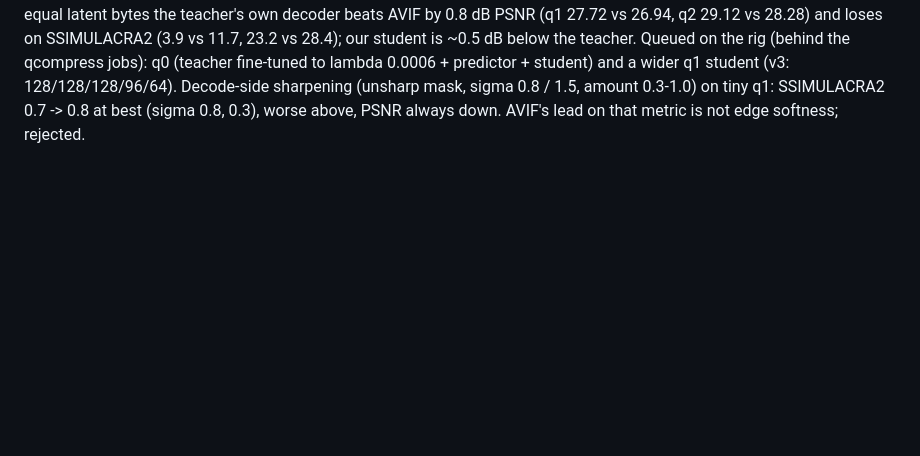
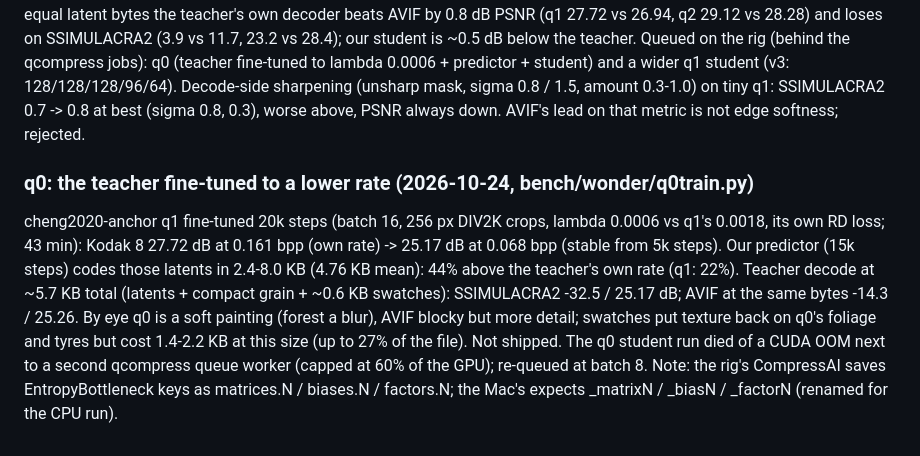
Before and after one commit to hshwn/hashawn, a Markdown page: ncz/bench/results.md, the part around the change. Drawn GitHub-style; blank space fills up the shorter version.

Commit message:
bench: q0 teacher (lambda 0.0006): ties AVIF on PSNR at ~5.7 KB, behind on SSIMULACRA2; not shipped

```diff
--- a/ncz/bench/results.md
+++ b/ncz/bench/results.md
@@ -1108,3 +1108,15 @@ the rig (behind the qcompress jobs): q0 (teacher fine-tuned to lambda 0.0006 + p
 student (v3: 128/128/128/96/64).
 Decode-side sharpening (unsharp mask, sigma 0.8 / 1.5, amount 0.3-1.0) on tiny q1: SSIMULACRA2 0.7 -> 0.8 at best
 (sigma 0.8, 0.3), worse above, PSNR always down. AVIF's lead on that metric is not edge softness; rejected.
+
+### q0: the teacher fine-tuned to a lower rate (2026-10-24, bench/wonder/q0train.py)
+
+cheng2020-anchor q1 fine-tuned 20k steps (batch 16, 256 px DIV2K crops, lambda 0.0006 vs q1's 0.0018, its own RD loss;
+43 min): Kodak 8 27.72 dB at 0.161 bpp (own rate) -> 25.17 dB at 0.068 bpp (stable from 5k steps). Our predictor
+(15k steps) codes those latents in 2.4-8.0 KB (4.76 KB mean): 44% above the teacher's own rate (q1: 22%). Teacher
+decode at ~5.7 KB total (latents + compact grain + ~0.6 KB swatches): SSIMULACRA2 -32.5 / 25.17 dB; AVIF at the same
+bytes -14.3 / 25.26. By eye q0 is a soft painting (forest a blur), AVIF blocky but more detail; swatches put texture
+back on q0's foliage and tyres but cost 1.4-2.2 KB at this size (up to 27% of the file). Not shipped. The q0 student
+run died of a CUDA OOM next to a second qcompress queue worker (capped at 60% of the GPU); re-queued at batch 8.
+Note: the rig's CompressAI saves EntropyBottleneck keys as matrices.N / biases.N / factors.N; the Mac's expects
+_matrixN / _biasN / _factorN (renamed for the CPU run).
```
